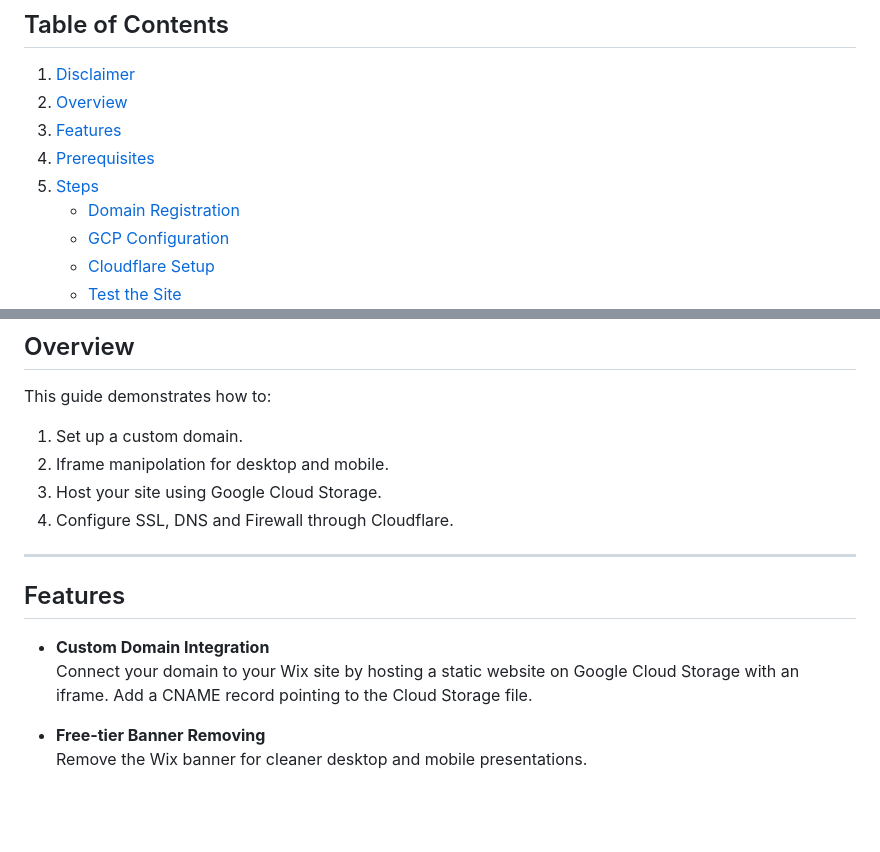
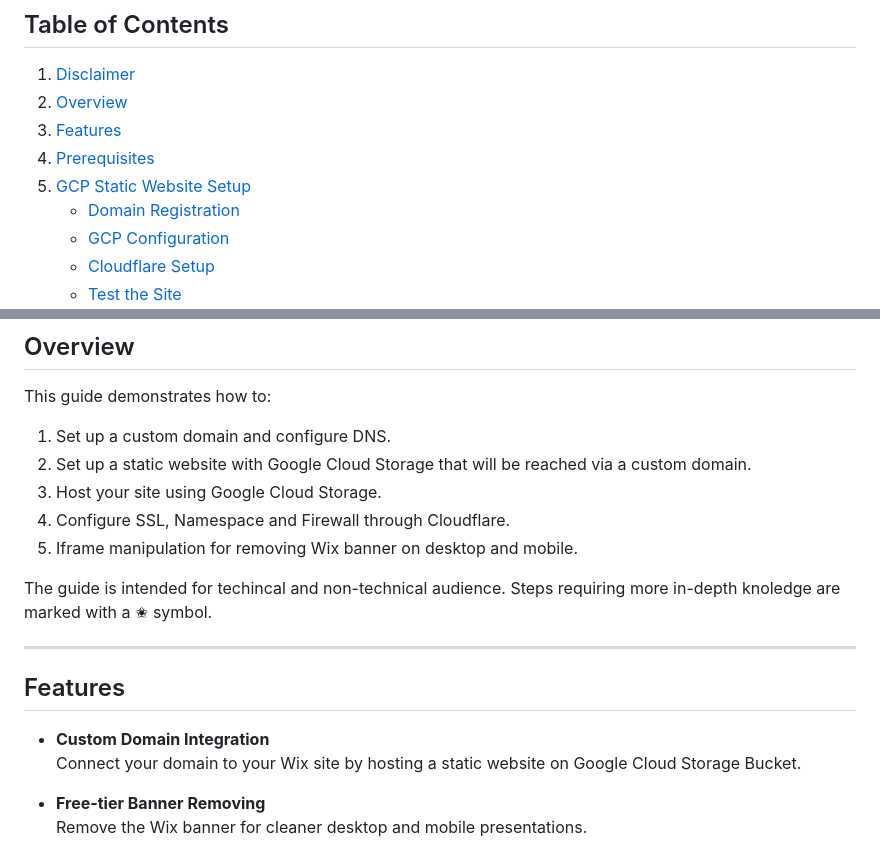
Before and after one commit to TdjHJ9zM5k/website-hosting-securing, a Markdown page: Readme.md, 2 parts joined by grey strips. GitHub-like rendering; blank space fills up the shorter version.

```diff
--- a/Readme.md
+++ b/Readme.md
@@ -10,7 +10,7 @@
 2. [Overview](#overview)
 3. [Features](#features)
 4. [Prerequisites](#prerequisites)
-5. [Steps](#steps)
+5. [GCP Static Website Setup](#gcp-static-website-setup)
    - [Domain Registration](#domain-registration)
    - [GCP Configuration](#gcp-configuration)
    - [Cloudflare Setup](#cloudflare-setup)
@@ -44,17 +44,20 @@ While the primary focus is on bypassing certain free-tier restrictions on Wix, t
 ## Overview
 
 This guide demonstrates how to:
-1. Set up a custom domain.
-2. Iframe manipolation for desktop and mobile.
+1. Set up a custom domain and configure DNS.
+2. Set up a static website with Google Cloud Storage that will be reached via a custom domain.
 3. Host your site using Google Cloud Storage.
-4. Configure SSL, DNS and Firewall through Cloudflare.
+4. Configure SSL, Namespace and Firewall through Cloudflare.
+5. Iframe manipulation for removing Wix banner on desktop and mobile.
+
+The guide is intended for techincal and non-technical audience. Steps requiring more in-depth knoledge are marked with a ✬ symbol.
 
 ---
 
 ## Features
 
 - **Custom Domain Integration**
-  Connect your domain to your Wix site by hosting a static website on Google Cloud Storage with an iframe. Add a CNAME record pointing to the Cloud Storage file.
+  Connect your domain to your Wix site by hosting a static website on Google Cloud Storage Bucket.
 
 - **Free-tier Banner Removing**
   Remove the Wix banner for cleaner desktop and mobile presentations.
```
Also changed, not shown: other parts of Readme.md (+57 -52 lines).
